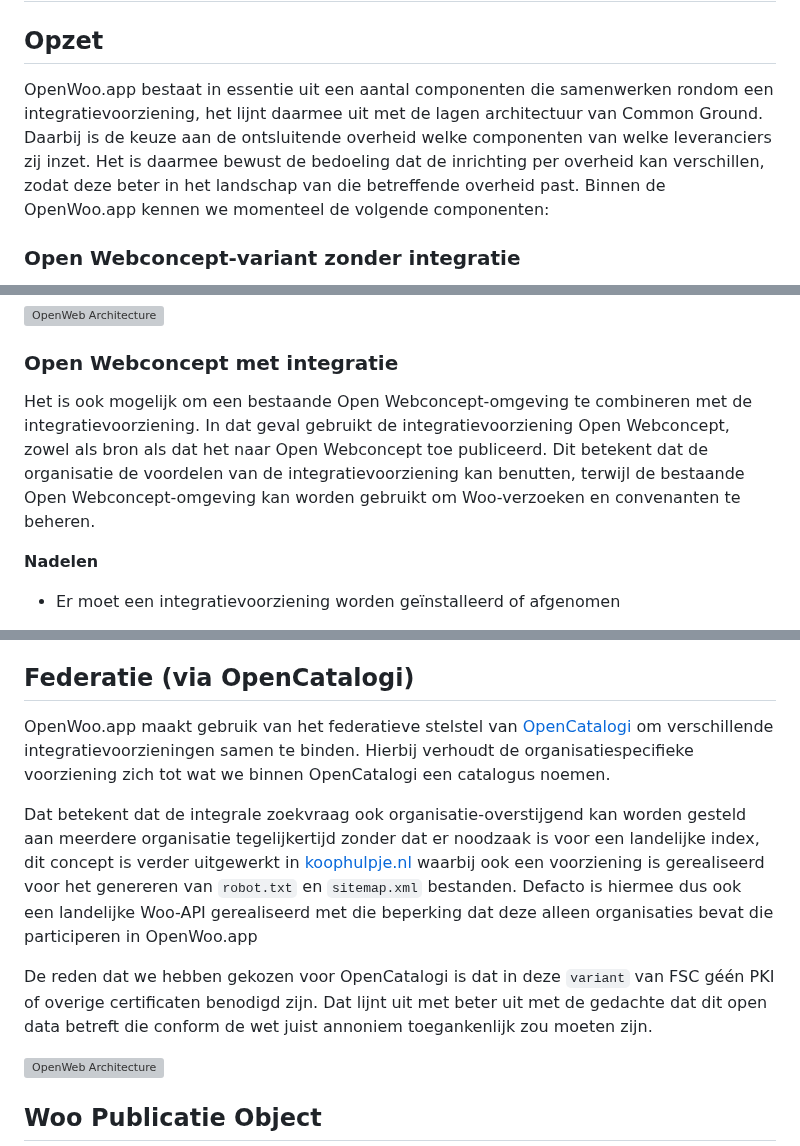
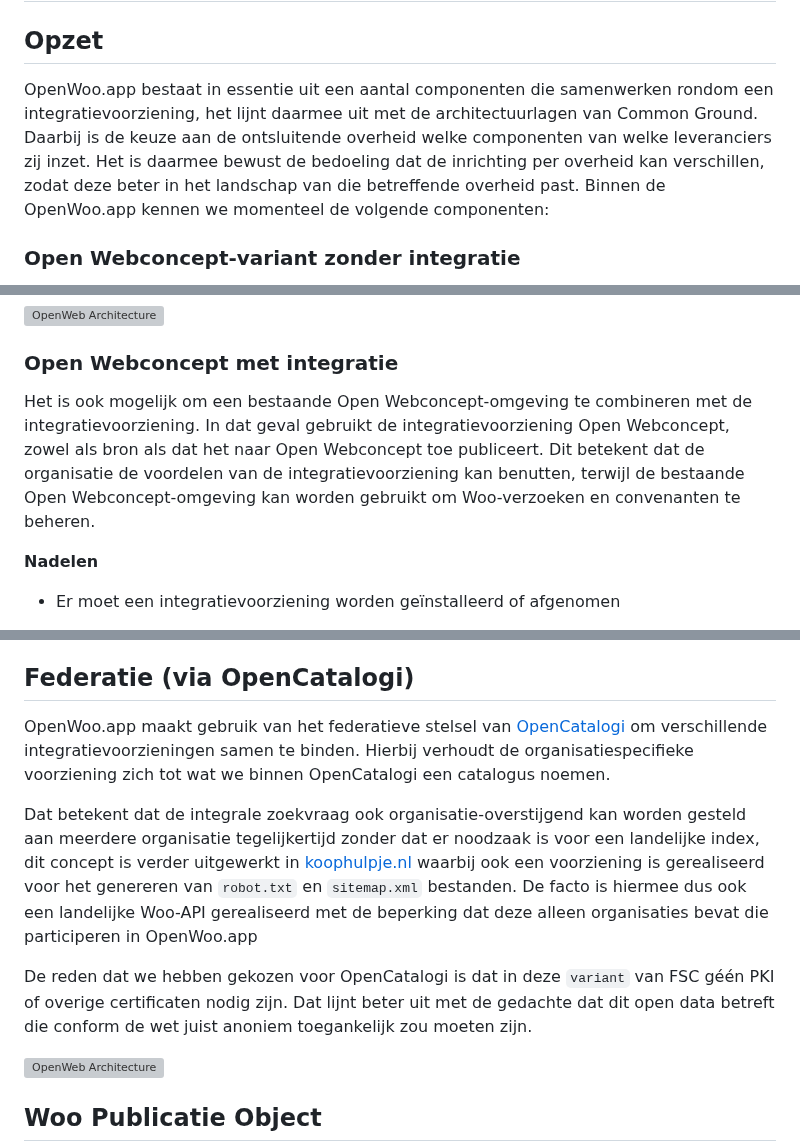
Before and after one commit to ConductionNL/woo-website-template, a Markdown page: docs/Architectuur.md, 3 parts joined by grey strips. Rendered like a GitHub page; grey boxes are pictures that could not be loaded.

Commit message:
architectuur

```diff
--- a/docs/Architectuur.md
+++ b/docs/Architectuur.md
@@ -2,7 +2,7 @@
 
 ## Opzet
 
-OpenWoo.app bestaat in essentie uit een aantal componenten die samenwerken rondom een integratievoorziening, het lijnt daarmee uit met de lagen architectuur van Common Ground. Daarbij is de keuze aan de ontsluitende overheid welke componenten van welke leveranciers zij inzet. Het is daarmee bewust de bedoeling dat de inrichting per overheid kan verschillen, zodat deze beter in het landschap van die betreffende overheid past. Binnen de OpenWoo.app kennen we momenteel de volgende componenten:
+OpenWoo.app bestaat in essentie uit een aantal componenten die samenwerken rondom een integratievoorziening, het lijnt daarmee uit met de architectuurlagen van Common Ground. Daarbij is de keuze aan de ontsluitende overheid welke componenten van welke leveranciers zij inzet. Het is daarmee bewust de bedoeling dat de inrichting per overheid kan verschillen, zodat deze beter in het landschap van die betreffende overheid past. Binnen de OpenWoo.app kennen we momenteel de volgende componenten:
 
 ### Open Webconcept-variant zonder integratie
 
@@ -17,7 +17,7 @@ Met deze variant kunnen Woo-verzoeken en convenanten eenvoudig worden beheerd va
 
 ### Open Webconcept met integratie
 
-Het is ook mogelijk om een bestaande Open Webconcept-omgeving te combineren met de integratievoorziening. In dat geval gebruikt de integratievoorziening Open Webconcept, zowel als bron als dat het naar Open Webconcept toe publiceerd. Dit betekent dat de organisatie de voordelen van de integratievoorziening kan benutten, terwijl de bestaande Open Webconcept-omgeving kan worden gebruikt om Woo-verzoeken en convenanten te beheren.
+Het is ook mogelijk om een bestaande Open Webconcept-omgeving te combineren met de integratievoorziening. In dat geval gebruikt de integratievoorziening Open Webconcept, zowel als bron als dat het naar Open Webconcept toe publiceert. Dit betekent dat de organisatie de voordelen van de integratievoorziening kan benutten, terwijl de bestaande Open Webconcept-omgeving kan worden gebruikt om Woo-verzoeken en convenanten te beheren.
 
 **Nadelen**
 
@@ -89,11 +89,11 @@ Dit proces zorgt ervoor dat het zaaksysteem leidend is en dat zaken zowel kunnen
 
 ## Federatie (via OpenCatalogi)
 
-OpenWoo.app maakt gebruik van het federatieve stelstel van [OpenCatalogi](https://opencatalogi.nl/) om verschillende integratievoorzieningen samen te binden. Hierbij verhoudt de organisatiespecifieke voorziening zich tot wat we binnen OpenCatalogi een catalogus noemen.
+OpenWoo.app maakt gebruik van het federatieve stelsel van [OpenCatalogi](https://opencatalogi.nl/) om verschillende integratievoorzieningen samen te binden. Hierbij verhoudt de organisatiespecifieke voorziening zich tot wat we binnen OpenCatalogi een catalogus noemen.
 
-Dat betekent dat de integrale zoekvraag ook organisatie-overstijgend kan worden gesteld aan meerdere organisatie tegelijkertijd zonder dat er noodzaak is voor een landelijke index, dit concept is verder uitgewerkt in [koophulpje.nl](https://koophulpje.nl/) waarbij ook een voorziening is gerealiseerd voor het genereren van `robot.txt` en `sitemap.xml` bestanden.  Defacto is hiermee dus ook een landelijke Woo-API gerealiseerd met die beperking dat deze alleen organisaties bevat die participeren in OpenWoo.app
+Dat betekent dat de integrale zoekvraag ook organisatie-overstijgend kan worden gesteld aan meerdere organisatie tegelijkertijd zonder dat er noodzaak is voor een landelijke index, dit concept is verder uitgewerkt in [koophulpje.nl](https://koophulpje.nl/) waarbij ook een voorziening is gerealiseerd voor het genereren van `robot.txt` en `sitemap.xml` bestanden.  De facto is hiermee dus ook een landelijke Woo-API gerealiseerd met de beperking dat deze alleen organisaties bevat die participeren in OpenWoo.app
 
-De reden dat we hebben gekozen voor OpenCatalogi is dat in deze `variant` van FSC géén PKI of overige certificaten benodigd zijn. Dat lijnt uit met beter uit met de gedachte dat dit open data betreft die conform de wet juist annoniem toegankenlijk zou moeten zijn.
+De reden dat we hebben gekozen voor OpenCatalogi is dat in deze `variant` van FSC géén PKI of overige certificaten nodig zijn. Dat lijnt beter uit met de gedachte dat dit open data betreft die conform de wet juist anoniem toegankelijk zou moeten zijn.
 
 ![OpenWeb Architecture](https://raw.githubusercontent.com/ConductionNL/woo-website-template/main/docs/Federatie.svg)
 
```
Also changed, not shown: other parts of docs/Architectuur.md (+1 -1 lines).
